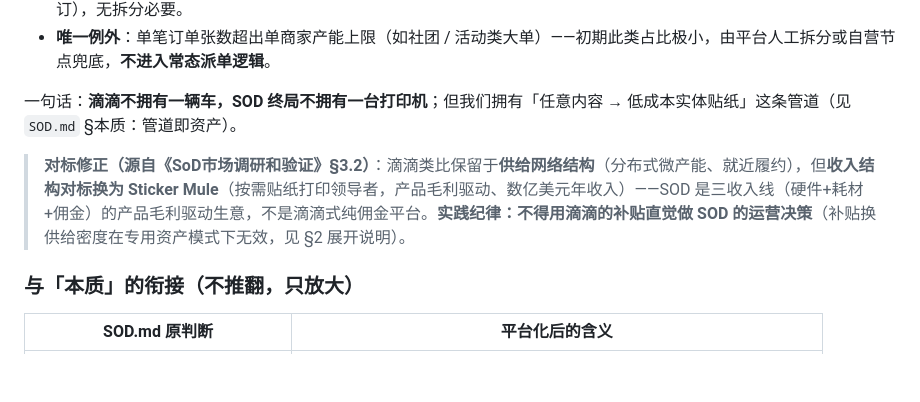
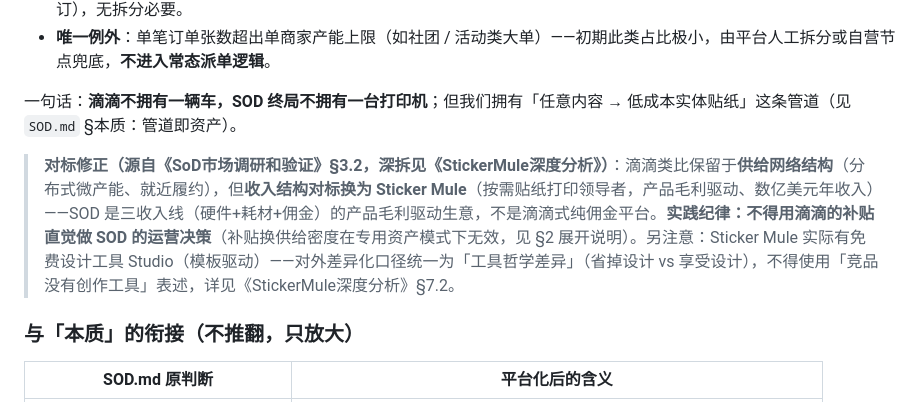
Before and after one commit to shengnanxiang/stickerondemand, a Markdown page: documents/PLATFORM.md, the part around the change. Drawn GitHub-style; blank space fills up the shorter version.

```diff
--- a/documents/PLATFORM.md
+++ b/documents/PLATFORM.md
@@ -23,7 +23,7 @@
 
 一句话：**滴滴不拥有一辆车，SOD 终局不拥有一台打印机**；但我们拥有「任意内容 → 低成本实体贴纸」这条管道（见 `SOD.md` §本质：管道即资产）。
 
-> **对标修正（源自《SoD市场调研和验证》§3.2）**：滴滴类比保留于**供给网络结构**（分布式微产能、就近履约），但**收入结构对标换为 Sticker Mule**（按需贴纸打印领导者，产品毛利驱动、数亿美元年收入）——SOD 是三收入线（硬件+耗材+佣金）的产品毛利驱动生意，不是滴滴式纯佣金平台。**实践纪律：不得用滴滴的补贴直觉做 SOD 的运营决策**（补贴换供给密度在专用资产模式下无效，见 §2 展开说明）。
+> **对标修正（源自《SoD市场调研和验证》§3.2，深拆见《StickerMule深度分析》）**：滴滴类比保留于**供给网络结构**（分布式微产能、就近履约），但**收入结构对标换为 Sticker Mule**（按需贴纸打印领导者，产品毛利驱动、数亿美元年收入）——SOD 是三收入线（硬件+耗材+佣金）的产品毛利驱动生意，不是滴滴式纯佣金平台。**实践纪律：不得用滴滴的补贴直觉做 SOD 的运营决策**（补贴换供给密度在专用资产模式下无效，见 §2 展开说明）。另注意：Sticker Mule 实际有免费设计工具 Studio（模板驱动）——对外差异化口径统一为「工具哲学差异」（省掉设计 vs 享受设计），不得使用「竞品没有创作工具」表述，详见《StickerMule深度分析》§7.2。
 
 ### 与「本质」的衔接（不推翻，只放大）
 
```
Also changed, not shown: documents/SoD市场调研和验证.md (+1 -1 lines), documents/StickerMule深度分析.md (added, +334 -0 lines).
